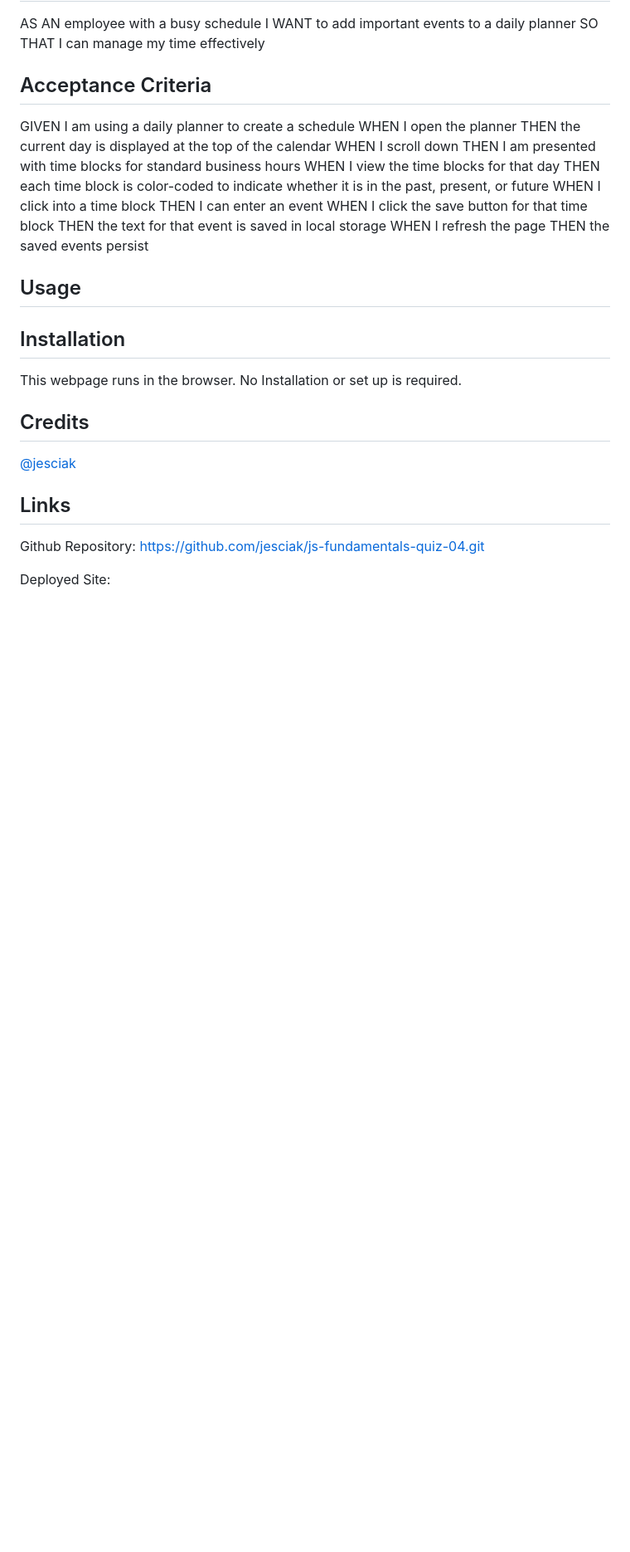
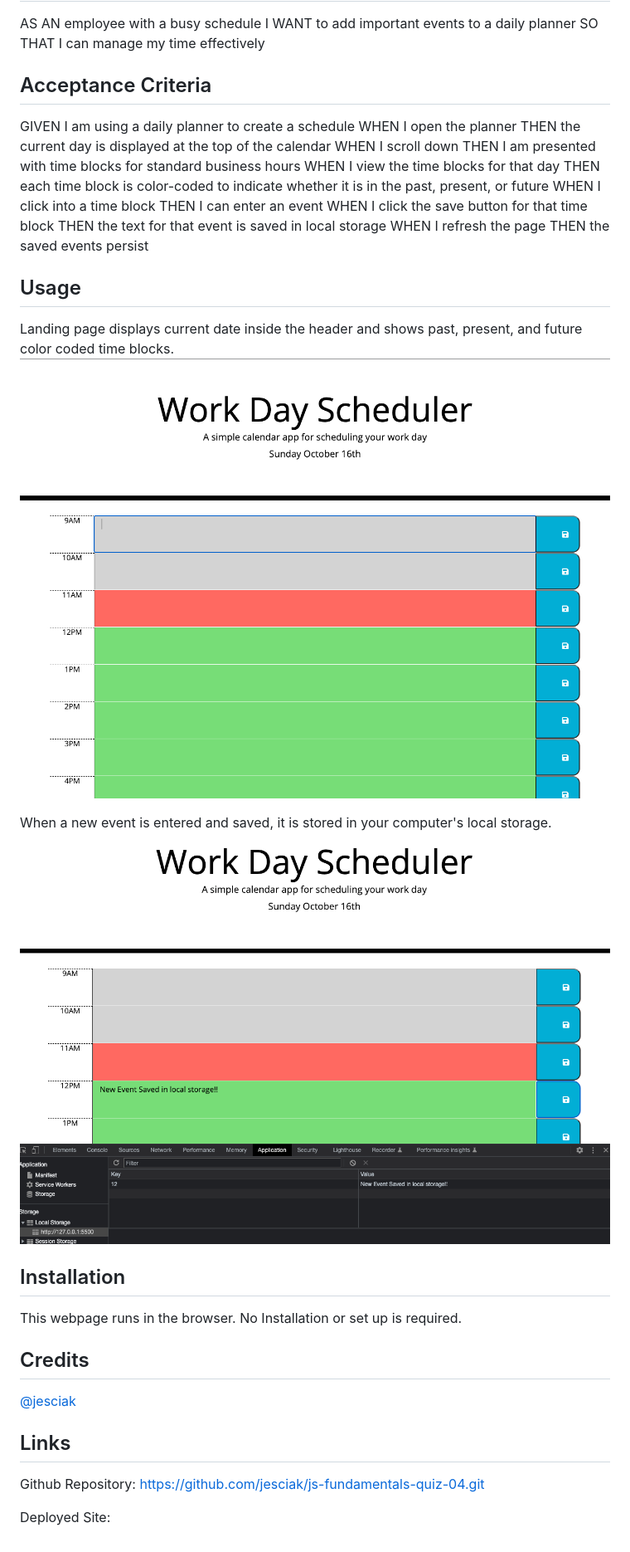
Before and after one commit to jesciak/scheduler-05, a Markdown page: README.md, the part around the change. Shown: that part at 83% size. GitHub-like rendering; pictures changed too: assets/Scheduler screenshot main.png (added), assets/scheduler local storage.png (added); blank space fills up the shorter version.

Commit message:
added screen shots to readme

```diff
--- a/README.md
+++ b/README.md
@@ -25,7 +25,11 @@ THEN the saved events persist
 
 
 ## Usage
+Landing page displays current date inside the header and shows past, present, and future color coded time blocks.
+![screenshot](./assets/Scheduler%20screenshot%20main.png)
 
+When a new event is entered and saved, it is stored in your computer's local storage.
+![screenshot](./assets/scheduler%20local%20storage.png)
 ## Installation
 This webpage runs in the browser. No Installation or set up is required.
 ## Credits
```
Also changed, not shown: 1 other file.
